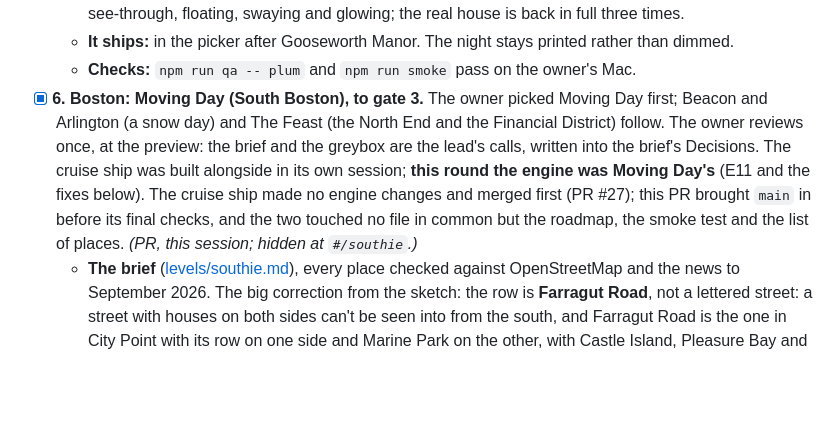
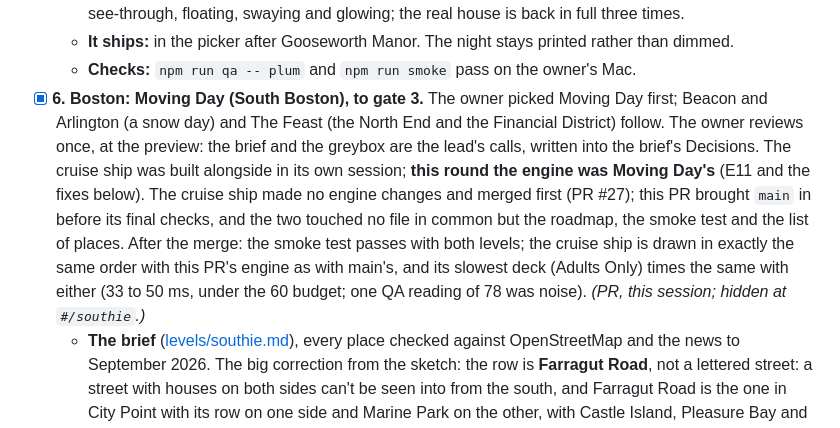
Before and after one commit to uxpreview/squares, a Markdown page: docs/ROADMAP.md, the part around the change. Drawn GitHub-style; blank space fills up the shorter version.

Commit message:
Docs: the checks after merging main (both levels)
Co-Authored-By: Claude Opus 5.5 <noreply@anthropic.com>

```diff
--- a/docs/ROADMAP.md
+++ b/docs/ROADMAP.md
@@ -153,7 +153,7 @@ Each is one PR. Order can change; dependencies can't.
   - **The ghost is the Pink House:** between its flickers, the house on the lot is its own ghost, pale pink, see-through, floating, swaying and glowing; the real house is back in full three times.
   - **It ships:** in the picker after Gooseworth Manor. The night stays printed rather than dimmed.
   - **Checks:** `npm run qa -- plum` and `npm run smoke` pass on the owner's Mac.
-- [x] **6. Boston: Moving Day (South Boston), to gate 3.** The owner picked Moving Day first; Beacon and Arlington (a snow day) and The Feast (the North End and the Financial District) follow. The owner reviews once, at the preview: the brief and the greybox are the lead's calls, written into the brief's Decisions. The cruise ship was built alongside in its own session; **this round the engine was Moving Day's** (E11 and the fixes below). The cruise ship made no engine changes and merged first (PR #27); this PR brought `main` in before its final checks, and the two touched no file in common but the roadmap, the smoke test and the list of places. *(PR, this session; hidden at `#/southie`.)*
+- [x] **6. Boston: Moving Day (South Boston), to gate 3.** The owner picked Moving Day first; Beacon and Arlington (a snow day) and The Feast (the North End and the Financial District) follow. The owner reviews once, at the preview: the brief and the greybox are the lead's calls, written into the brief's Decisions. The cruise ship was built alongside in its own session; **this round the engine was Moving Day's** (E11 and the fixes below). The cruise ship made no engine changes and merged first (PR #27); this PR brought `main` in before its final checks, and the two touched no file in common but the roadmap, the smoke test and the list of places. After the merge: the smoke test passes with both levels; the cruise ship is drawn in exactly the same order with this PR's engine as with main's, and its slowest deck (Adults Only) times the same with either (33 to 50 ms, under the 60 budget; one QA reading of 78 was noise). *(PR, this session; hidden at `#/southie`.)*
   - **The brief** ([levels/southie.md](levels/southie.md)), every place checked against OpenStreetMap and the news to September 2026. The big correction from the sketch: the row is **Farragut Road**, not a lettered street: a street with houses on both sides can't be seen into from the south, and Farragut Road is the one in City Point with its row on one side and Marine Park on the other, with Castle Island, Pleasure Bay and runway 4R's arrivals right there. The rest: three enterable triple-deckers (the Green House, the Yellow House and the Grey One, a gut-reno), nine apartments and three outdoor areas; out by noon, in after (finds with a window, Plum Island's); the lease clock (Plum Island's dial); rain from ten till three (it did); the couch on a rope all day and the geese hauling it in at the end; the Courier's parcel is packing tape. Decisions 1 to 24.
   - **E11, buildings you step into** (above), built first, in its own commit, with smoke checks: every house closed on the overview, a tap on a second-floor front opens that floor, only that house's floor above lifts, an inside find can't be tapped through a front, every house drawn floor by floor. On the way: things standing outside a building (its porches) are drawn after its outside; in a room, a tap inside its own outline is the room's (the house in front is cut away there); walls are tapped finer on maps with buildings. The shipped places' draw order is unchanged, checked map by map, and the smoke test passes.
   - **The art:** the lead's kit first (the finished triple-decker, the street's things, each apartment's colors), the sound and what's around the map; then eight artists in worktrees (a house each, the road, the park, the island, the cast), then the art director (shared street pieces promoted into the kit, repeats cut, the couch handed over cleanly at the ending, the skyline quieter). What's in each area: southie.md, "The art". Decisions 32 to 36.
```
